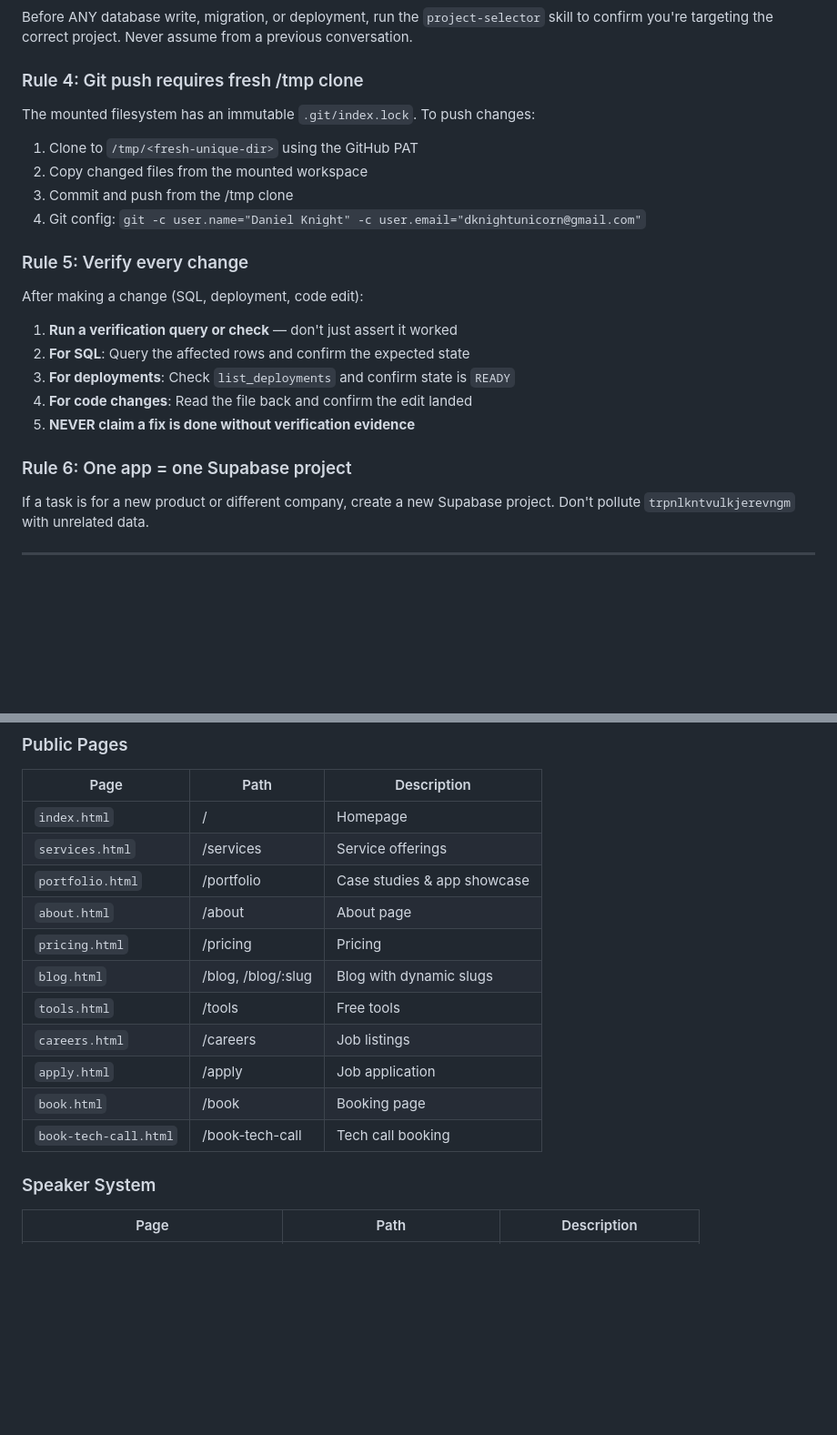
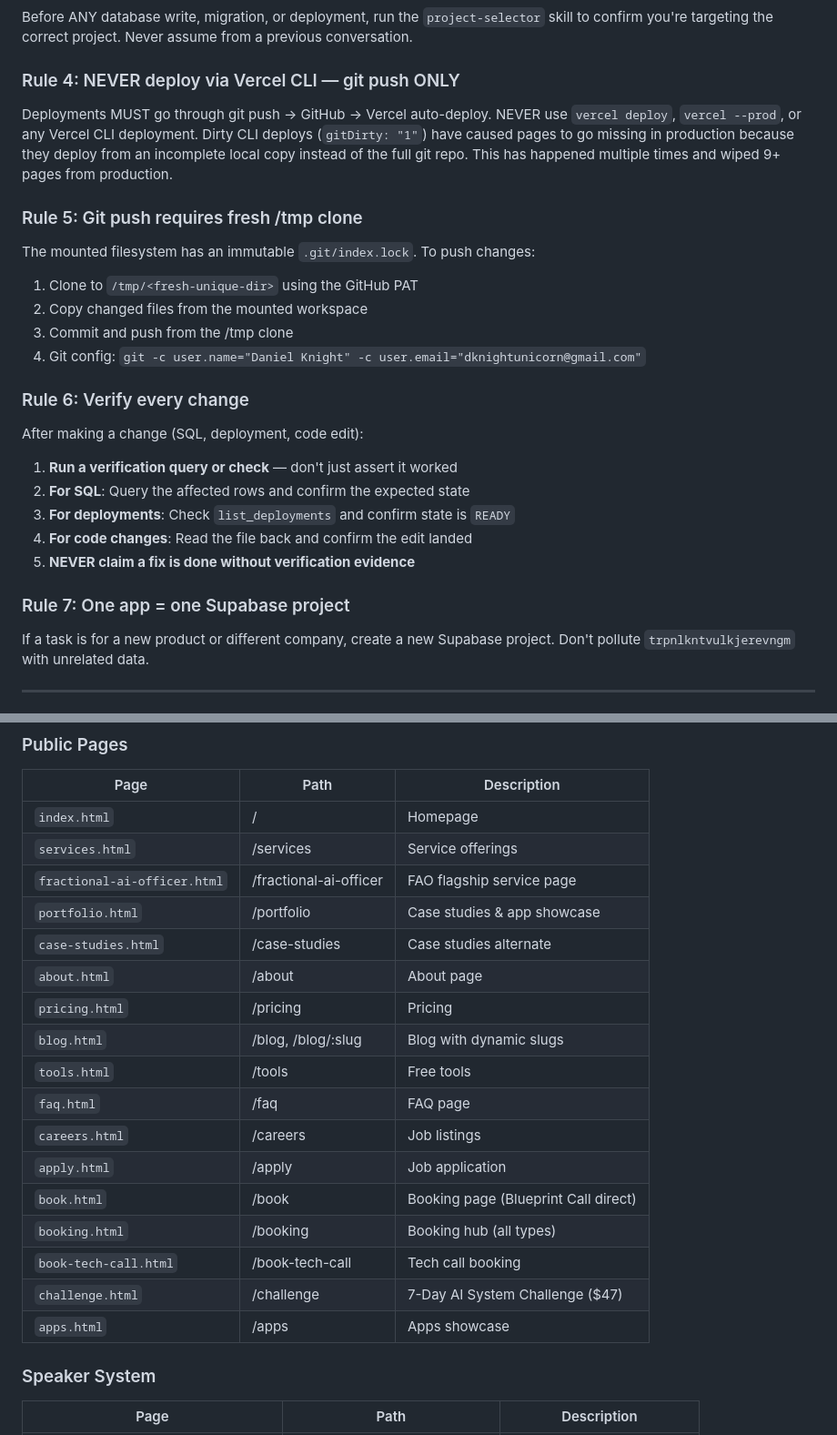
Before and after one commit to 10xUnicorn/knight-ops-site, a Markdown page: CLAUDE.md, 2 parts joined by grey strips. Shown at 91% size. GitHub-like rendering; blank space fills up the shorter version.

```diff
--- a/CLAUDE.md
+++ b/CLAUDE.md
@@ -44,14 +44,17 @@ The `leads` table uses a `lead_type` column:
 ### Rule 3: Always confirm Supabase/Vercel project targets
 Before ANY database write, migration, or deployment, run the `project-selector` skill to confirm you're targeting the correct project. Never assume from a previous conversation.
 
-### Rule 4: Git push requires fresh /tmp clone
+### Rule 4: NEVER deploy via Vercel CLI — git push ONLY
+Deployments MUST go through git push → GitHub → Vercel auto-deploy. NEVER use `vercel deploy`, `vercel --prod`, or any Vercel CLI deployment. Dirty CLI deploys (`gitDirty: "1"`) have caused pages to go missing in production because they deploy from an incomplete local copy instead of the full git repo. This has happened multiple times and wiped 9+ pages from production.
+
+### Rule 5: Git push requires fresh /tmp clone
 The mounted filesystem has an immutable `.git/index.lock`. To push changes:
 1. Clone to `/tmp/<fresh-unique-dir>` using the GitHub PAT
 2. Copy changed files from the mounted workspace
 3. Commit and push from the /tmp clone
 4. Git config: `git -c user.name="Daniel Knight" -c user.email="dknightunicorn@gmail.com"`
 
-### Rule 5: Verify every change
+### Rule 6: Verify every change
 After making a change (SQL, deployment, code edit):
 1. **Run a verification query or check** — don't just assert it worked
 2. **For SQL**: Query the affected rows and confirm the expected state
@@ -59,7 +62,7 @@ After making a change (SQL, deployment, code edit):
 4. **For code changes**: Read the file back and confirm the edit landed
 5. **NEVER claim a fix is done without verification evidence**
 
-### Rule 6: One app = one Supabase project
+### Rule 7: One app = one Supabase project
 If a task is for a new product or different company, create a new Supabase project. Don't pollute `trpnlkntvulkjerevngm` with unrelated data.
 
 ---
@@ -213,15 +216,21 @@ Primary table. Key columns:
 |------|------|-------------|
 | `index.html` | / | Homepage |
 | `services.html` | /services | Service offerings |
+| `fractional-ai-officer.html` | /fractional-ai-officer | FAO flagship service page |
 | `portfolio.html` | /portfolio | Case studies & app showcase |
+| `case-studies.html` | /case-studies | Case studies alternate |
 | `about.html` | /about | About page |
 | `pricing.html` | /pricing | Pricing |
 | `blog.html` | /blog, /blog/:slug | Blog with dynamic slugs |
 | `tools.html` | /tools | Free tools |
+| `faq.html` | /faq | FAQ page |
 | `careers.html` | /careers | Job listings |
 | `apply.html` | /apply | Job application |
-| `book.html` | /book | Booking page |
+| `book.html` | /book | Booking page (Blueprint Call direct) |
+| `booking.html` | /booking | Booking hub (all types) |
 | `book-tech-call.html` | /book-tech-call | Tech call booking |
+| `challenge.html` | /challenge | 7-Day AI System Challenge ($47) |
+| `apps.html` | /apps | Apps showcase |
 
 ### Speaker System
 | Page | Path | Description |
```
Also changed, not shown: other parts of CLAUDE.md (+24 -9 lines).
